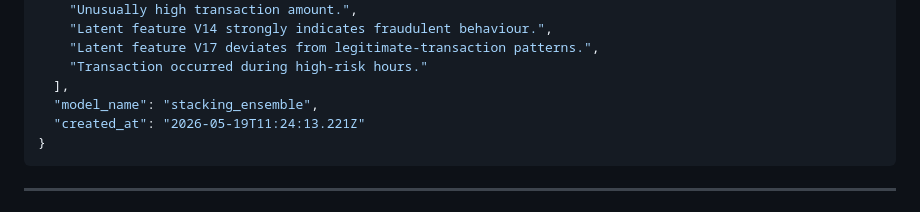
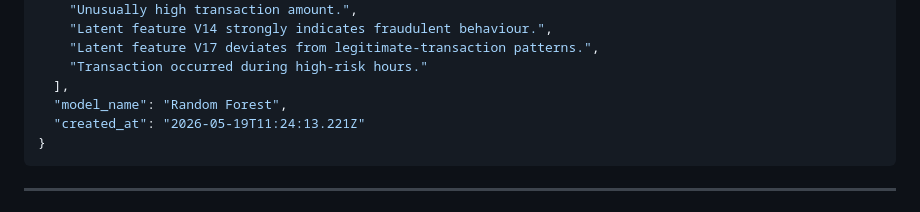
Before and after one commit to melkaouachi-star/Projet-PFE, a Markdown page: README.md, the part around the change. Rendered like a GitHub page.

````diff
--- a/README.md
+++ b/README.md
@@ -148,7 +148,7 @@ Content-Type: application/json
     "Latent feature V17 deviates from legitimate-transaction patterns.",
     "Transaction occurred during high-risk hours."
   ],
-  "model_name": "stacking_ensemble",
+  "model_name": "Random Forest",
   "created_at": "2026-05-19T11:24:13.221Z"
 }
 ```
````
